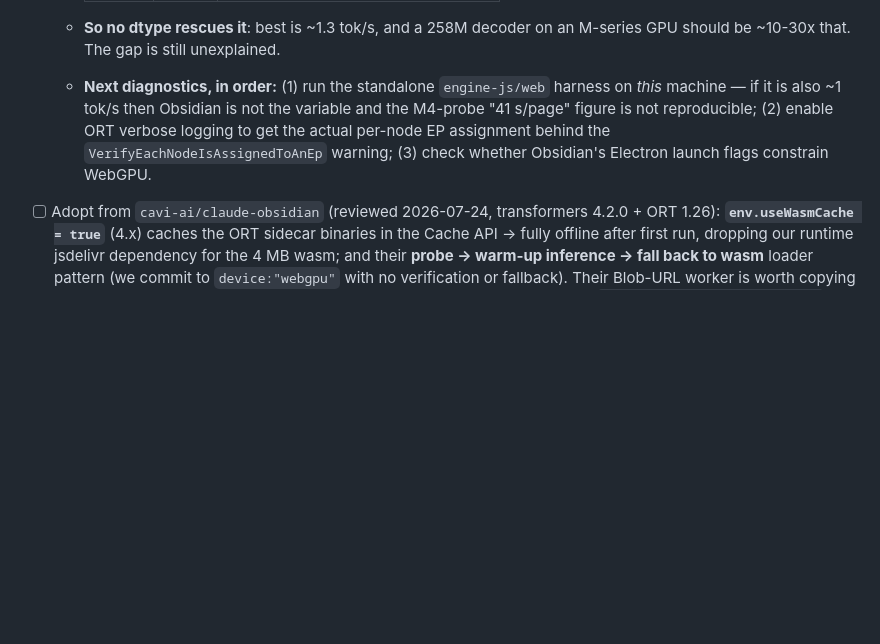
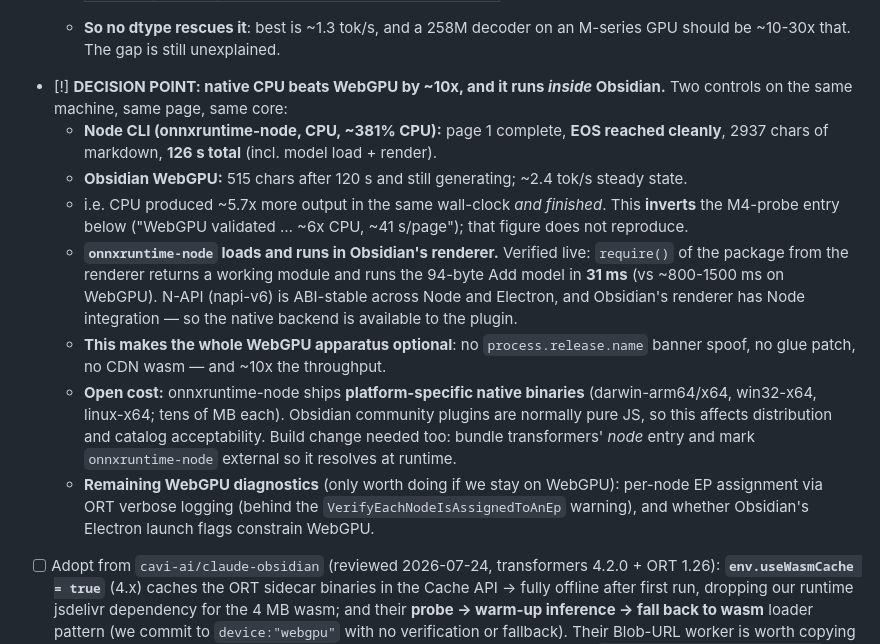
Before and after one commit to ampdat/reflow, a Markdown page: PLAN.md, the part around the change. GitHub-like rendering; blank space fills up the shorter version.

Commit message:
Record: native CPU beats WebGPU ~10x and runs inside Obsidian's renderer
Two same-machine controls reframe M4.

Node CLI (onnxruntime-node, CPU, ~381% CPU) converted page 1 of attention.pdf
completely — EOS reached, no truncation, 2937 chars — in 126 s. Obsidian on
WebGPU produced 515 chars in 120 s and was still generating (~2.4 tok/s steady
state). CPU produced ~5.7x more output in the same wall clock *and finished*.

That inverts the M4-probe result recorded on 2026-07-23 ("WebGPU validated in
Electron 42: ~41 s/page, ~6x CPU"). It does not reproduce here.

And the native backend is reachable from the plugin: require()-ing
onnxruntime-node inside Obsidian's renderer returns a working module and runs
the 94-byte Add model in 31 ms, against ~800-1500 ms for the same model on
WebGPU. N-API is ABI-stable across Node and Electron and Obsidian's renderer has
Node integration, so this works without any native rebuild.

If we take that path, most of this session's WebGPU scaffolding becomes
unnecessary — the process.release.name banner, the glue patch, the CDN wasm —
and throughput goes up ~10x. The cost is distribution: onnxruntime-node ships
per-platform native binaries (tens of MB), where Obsidian community plugins are
normally pure JS, plus a build change to bundle transformers' node entry with
onnxruntime-node external.

Decision recorded in PLAN.md M4; not acted on yet.

Co-Authored-By: Claude Opus 4.8 <noreply@anthropic.com>

```diff
--- a/PLAN.md
+++ b/PLAN.md
@@ -245,11 +245,26 @@ the vault. No API keys, no server, nothing uploads.
 
     - **So no dtype rescues it**: best is ~1.3 tok/s, and a 258M decoder on an M-series GPU should be
       ~10-30x that. The gap is still unexplained.
-    - **Next diagnostics, in order:** (1) run the standalone `engine-js/web` harness on *this* machine —
-      if it is also ~1 tok/s then Obsidian is not the variable and the M4-probe "41 s/page" figure is
-      not reproducible; (2) enable ORT verbose logging to get the actual per-node EP assignment behind
-      the `VerifyEachNodeIsAssignedToAnEp` warning; (3) check whether Obsidian's Electron launch flags
-      constrain WebGPU.
+- [!] **DECISION POINT: native CPU beats WebGPU by ~10x, and it runs *inside* Obsidian.** Two controls
+      on the same machine, same page, same core:
+    - **Node CLI (onnxruntime-node, CPU, ~381% CPU):** page 1 complete, **EOS reached cleanly**, 2937
+      chars of markdown, **126 s total** (incl. model load + render).
+    - **Obsidian WebGPU:** 515 chars after 120 s and still generating; ~2.4 tok/s steady state.
+    - i.e. CPU produced ~5.7x more output in the same wall-clock *and finished*. This **inverts** the
+      M4-probe entry below ("WebGPU validated … ~6x CPU, ~41 s/page"); that figure does not reproduce.
+    - **`onnxruntime-node` loads and runs in Obsidian's renderer.** Verified live: `require()` of the
+      package from the renderer returns a working module and runs the 94-byte Add model in **31 ms**
+      (vs ~800-1500 ms on WebGPU). N-API (napi-v6) is ABI-stable across Node and Electron, and
+      Obsidian's renderer has Node integration — so the native backend is available to the plugin.
+    - **This makes the whole WebGPU apparatus optional**: no `process.release.name` banner spoof, no
+      glue patch, no CDN wasm — and ~10x the throughput.
+    - **Open cost:** onnxruntime-node ships **platform-specific native binaries** (darwin-arm64/x64,
+      win32-x64, linux-x64; tens of MB each). Obsidian community plugins are normally pure JS, so this
+      affects distribution and catalog acceptability. Build change needed too: bundle transformers'
+      *node* entry and mark `onnxruntime-node` external so it resolves at runtime.
+    - **Remaining WebGPU diagnostics** (only worth doing if we stay on WebGPU): per-node EP assignment
+      via ORT verbose logging (behind the `VerifyEachNodeIsAssignedToAnEp` warning), and whether
+      Obsidian's Electron launch flags constrain WebGPU.
 - [ ] Adopt from `cavi-ai/claude-obsidian` (reviewed 2026-07-24, transformers 4.2.0 + ORT 1.26):
       **`env.useWasmCache = true`** (4.x) caches the ORT sidecar binaries in the Cache API → fully offline
       after first run, dropping our runtime jsdelivr dependency for the 4 MB wasm; and their
```
